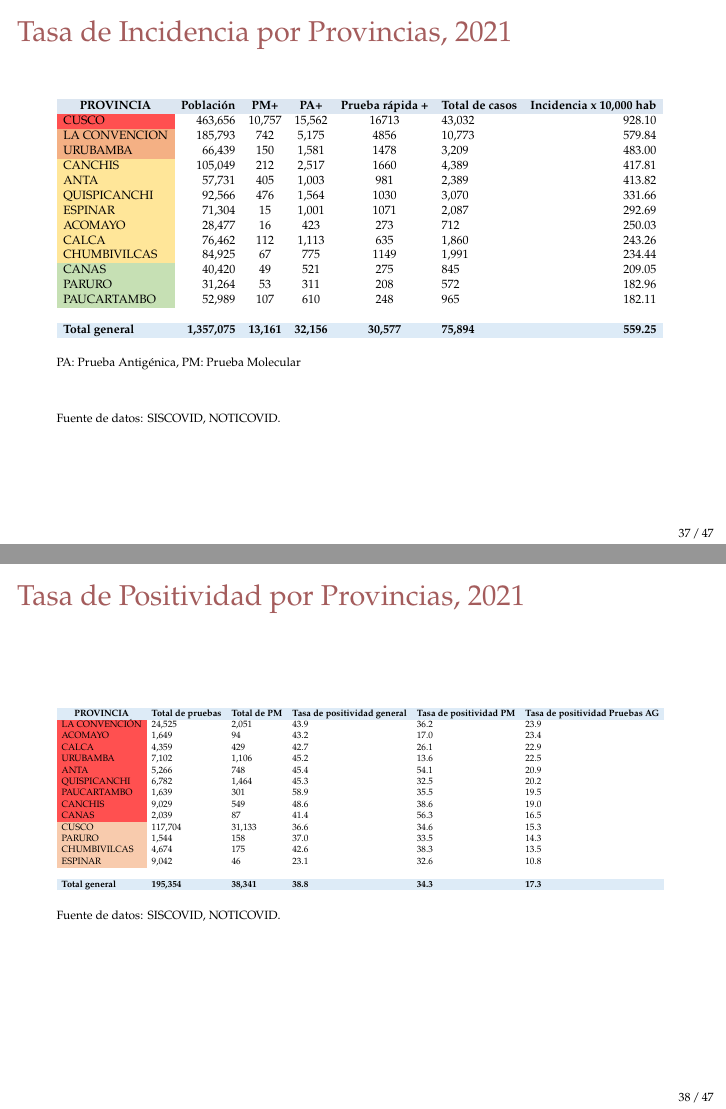
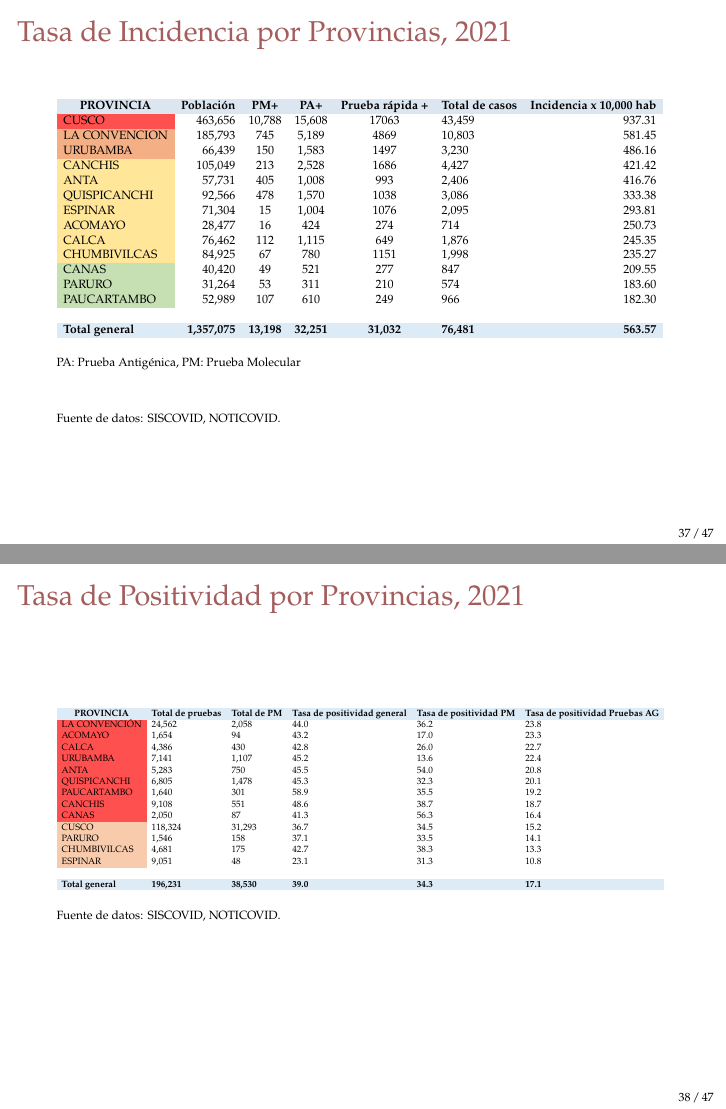
Before and after one commit to Joelo21/DIRESA_covid_cusco, LaTeX slides (sala_covid/sala_covid.tex, which reads tablas/tabla_incidencia_provincia.tex, tablas/tabla_positividad_provincia.tex): pages 37 and 38 of 99, joined at a grey line. Compiled offline with pdfLaTeX.

Commit message:
actualizado 15.11.21

```diff
--- a/tablas/tabla_incidencia_provincia.tex
+++ b/tablas/tabla_incidencia_provincia.tex
@@ -1,20 +1,20 @@
 \begin{tabular}{lrccclr}
 	\rowcolor[HTML]{DCE6F1}
 	\multicolumn{1}{c}{\cellcolor[HTML]{DCE6F1}\textbf{PROVINCIA}} & \multicolumn{1}{c}{\cellcolor[HTML]{DCE6F1}\textbf{Población}} & \textbf{PM+}                                                & \textbf{PA+}         & \textbf{Prueba rápida +} & \multicolumn{1}{c}{\cellcolor[HTML]{DCE6F1}\textbf{Total de casos}} & \multicolumn{1}{c}{\cellcolor[HTML]{DCE6F1}\textbf{Incidencia x 10,000 hab}} \\
-	\cellcolor[HTML]{FF5050}CUSCO                                  & 463,656                                                        & 10,757                                                      & 15,562               & 16713                    & 43,032                                                              & 928.10                                                                       \\
-	\cellcolor[HTML]{F4B084}LA   CONVENCION                        & 185,793                                                        & 742                                                         & 5,175                & 4856                     & 10,773                                                              & 579.84                                                                       \\
-	\cellcolor[HTML]{F4B084}URUBAMBA                               & 66,439                                                         & 150                                                         & 1,581                & 1478                     & 3,209                                                               & 483.00                                                                       \\
-	\cellcolor[HTML]{FFE699}CANCHIS                                & 105,049                                                        & 212                                                         & 2,517                & 1660                     & 4,389                                                               & 417.81                                                                       \\
-	\cellcolor[HTML]{FFE699}ANTA                                   & 57,731                                                         & 405                                                         & 1,003                & 981                      & 2,389                                                               & 413.82                                                                       \\
-	\cellcolor[HTML]{FFE699}QUISPICANCHI                           & 92,566                                                         & 476                                                         & 1,564                & 1030                     & 3,070                                                               & 331.66                                                                       \\
-	\cellcolor[HTML]{FFE699}ESPINAR                                & 71,304                                                         & 15                                                          & 1,001                & 1071                     & 2,087                                                               & 292.69                                                                       \\
-	\cellcolor[HTML]{FFE699}ACOMAYO                                & 28,477                                                         & 16                                                          & 423                  & 273                      & 712                                                                 & 250.03                                                                       \\
-	\cellcolor[HTML]{FFE699}CALCA                                  & 76,462                                                         & 112                                                         & 1,113                & 635                      & 1,860                                                               & 243.26                                                                       \\
-	\cellcolor[HTML]{FFE699}CHUMBIVILCAS                           & 84,925                                                         & 67                                                          & 775                  & 1149                     & 1,991                                                               & 234.44                                                                       \\
-	\cellcolor[HTML]{C6E0B4}CANAS                                  & 40,420                                                         & 49                                                          & 521                  & 275                      & 845                                                                 & 209.05                                                                       \\
-	\cellcolor[HTML]{C6E0B4}PARURO                                 & 31,264                                                         & 53                                                          & 311                  & 208                      & 572                                                                 & 182.96                                                                       \\
-	\cellcolor[HTML]{C6E0B4}PAUCARTAMBO                            & 52,989                                                         & 107                                                         & 610                  & 248                      & 965                                                                 & 182.11                                                                       \\
+	\cellcolor[HTML]{FF5050}CUSCO                                  & 463,656                                                        & 10,788                                                      & 15,608               & 17063                    & 43,459                                                              & 937.31                                                                       \\
+	\cellcolor[HTML]{F4B084}LA   CONVENCION                        & 185,793                                                        & 745                                                         & 5,189                & 4869                     & 10,803                                                              & 581.45                                                                       \\
+	\cellcolor[HTML]{F4B084}URUBAMBA                               & 66,439                                                         & 150                                                         & 1,583                & 1497                     & 3,230                                                               & 486.16                                                                       \\
+	\cellcolor[HTML]{FFE699}CANCHIS                                & 105,049                                                        & 213                                                         & 2,528                & 1686                     & 4,427                                                               & 421.42                                                                       \\
+	\cellcolor[HTML]{FFE699}ANTA                                   & 57,731                                                         & 405                                                         & 1,008                & 993                      & 2,406                                                               & 416.76                                                                       \\
+	\cellcolor[HTML]{FFE699}QUISPICANCHI                           & 92,566                                                         & 478                                                         & 1,570                & 1038                     & 3,086                                                               & 333.38                                                                       \\
+	\cellcolor[HTML]{FFE699}ESPINAR                                & 71,304                                                         & 15                                                          & 1,004                & 1076                     & 2,095                                                               & 293.81                                                                       \\
+	\cellcolor[HTML]{FFE699}ACOMAYO                                & 28,477                                                         & 16                                                          & 424                  & 274                      & 714                                                                 & 250.73                                                                       \\
+	\cellcolor[HTML]{FFE699}CALCA                                  & 76,462                                                         & 112                                                         & 1,115                & 649                      & 1,876                                                               & 245.35                                                                       \\
+	\cellcolor[HTML]{FFE699}CHUMBIVILCAS                           & 84,925                                                         & 67                                                          & 780                  & 1151                     & 1,998                                                               & 235.27                                                                       \\
+	\cellcolor[HTML]{C6E0B4}CANAS                                  & 40,420                                                         & 49                                                          & 521                  & 277                      & 847                                                                 & 209.55                                                                       \\
+	\cellcolor[HTML]{C6E0B4}PARURO                                 & 31,264                                                         & 53                                                          & 311                  & 210                      & 574                                                                 & 183.60                                                                       \\
+	\cellcolor[HTML]{C6E0B4}PAUCARTAMBO                            & 52,989                                                         & 107                                                         & 610                  & 249                      & 966                                                                 & 182.30                                                                       \\
 	& \multicolumn{1}{l}{}                                           & \multicolumn{1}{l}{}                                        & \multicolumn{1}{l}{} & \multicolumn{1}{l}{}     &                                                                     & \multicolumn{1}{l}{}                                                         \\
 	\rowcolor[HTML]{DDEBF7}
-	\textbf{Total   general}                                       & \textbf{1,357,075}                                             & \multicolumn{1}{r}{\cellcolor[HTML]{DDEBF7}\textbf{13,161}} & \textbf{32,156}      & \textbf{30,577}          & \textbf{75,894}                                                     & \textbf{559.25}
+	\textbf{Total   general}                                       & \textbf{1,357,075}                                             & \multicolumn{1}{r}{\cellcolor[HTML]{DDEBF7}\textbf{13,198}} & \textbf{32,251}      & \textbf{31,032}          & \textbf{76,481}                                                     & \textbf{563.57}
 \end{tabular}
--- a/tablas/tabla_positividad_provincia.tex
+++ b/tablas/tabla_positividad_provincia.tex
@@ -1,20 +1,20 @@
 \begin{tabular}{llllll}
 	\rowcolor[HTML]{DDEBF7}
 	\multicolumn{1}{c}{\cellcolor[HTML]{DDEBF7}\textbf{PROVINCIA}} & \multicolumn{1}{c}{\cellcolor[HTML]{DDEBF7}\textbf{Total de pruebas}} & \multicolumn{1}{c}{\cellcolor[HTML]{DDEBF7}\textbf{Total de PM}} & \multicolumn{1}{c}{\cellcolor[HTML]{DDEBF7}\textbf{Tasa de positividad general}} & \multicolumn{1}{c}{\cellcolor[HTML]{DDEBF7}\textbf{Tasa de positividad PM}} & \multicolumn{1}{c}{\cellcolor[HTML]{DDEBF7}\textbf{Tasa de positividad Pruebas AG}} \\
-	\cellcolor[HTML]{FF5050}LA CONVENCIÓN                          & 24,525                                                                & 2,051                                                            & 43.9                                                                             & 36.2                                                                        & 23.9                                                                                \\
-	\cellcolor[HTML]{FF5050}ACOMAYO                                & 1,649                                                                 & 94                                                               & 43.2                                                                             & 17.0                                                                        & 23.4                                                                                \\
-	\cellcolor[HTML]{FF5050}CALCA                                  & 4,359                                                                 & 429                                                              & 42.7                                                                             & 26.1                                                                        & 22.9                                                                                \\
-	\cellcolor[HTML]{FF5050}URUBAMBA                               & 7,102                                                                 & 1,106                                                            & 45.2                                                                             & 13.6                                                                        & 22.5                                                                                \\
-	\cellcolor[HTML]{FF5050}ANTA                                   & 5,266                                                                 & 748                                                              & 45.4                                                                             & 54.1                                                                        & 20.9                                                                                \\
-	\cellcolor[HTML]{FF5050}QUISPICANCHI                           & 6,782                                                                 & 1,464                                                            & 45.3                                                                             & 32.5                                                                        & 20.2                                                                                \\
-	\cellcolor[HTML]{FF5050}PAUCARTAMBO                            & 1,639                                                                 & 301                                                              & 58.9                                                                             & 35.5                                                                        & 19.5                                                                                \\
-	\cellcolor[HTML]{FF5050}CANCHIS                                & 9,029                                                                 & 549                                                              & 48.6                                                                             & 38.6                                                                        & 19.0                                                                                \\
-	\cellcolor[HTML]{FF5050}CANAS                                  & 2,039                                                                 & 87                                                               & 41.4                                                                             & 56.3                                                                        & 16.5                                                                                \\
-	\cellcolor[HTML]{F8CBAD}CUSCO                                  & 117,704                                                               & 31,133                                                           & 36.6                                                                             & 34.6                                                                        & 15.3                                                                                \\
-	\cellcolor[HTML]{F8CBAD}PARURO                                 & 1,544                                                                 & 158                                                              & 37.0                                                                             & 33.5                                                                        & 14.3                                                                                \\
-	\cellcolor[HTML]{F8CBAD}CHUMBIVILCAS                           & 4,674                                                                 & 175                                                              & 42.6                                                                             & 38.3                                                                        & 13.5                                                                                \\
-	\cellcolor[HTML]{F8CBAD}ESPINAR                                & 9,042                                                                 & 46                                                               & 23.1                                                                             & 32.6                                                                        & 10.8                                                                                \\
+	\cellcolor[HTML]{FF5050}LA CONVENCIÓN                          & 24,562                                                                & 2,058                                                            & 44.0                                                                             & 36.2                                                                        & 23.8                                                                                \\
+	\cellcolor[HTML]{FF5050}ACOMAYO                                & 1,654                                                                 & 94                                                               & 43.2                                                                             & 17.0                                                                        & 23.3                                                                                \\
+	\cellcolor[HTML]{FF5050}CALCA                                  & 4,386                                                                 & 430                                                              & 42.8                                                                             & 26.0                                                                        & 22.7                                                                                \\
+	\cellcolor[HTML]{FF5050}URUBAMBA                               & 7,141                                                                 & 1,107                                                            & 45.2                                                                             & 13.6                                                                        & 22.4                                                                                \\
+	\cellcolor[HTML]{FF5050}ANTA                                   & 5,283                                                                 & 750                                                              & 45.5                                                                             & 54.0                                                                        & 20.8                                                                                \\
+	\cellcolor[HTML]{FF5050}QUISPICANCHI                           & 6,805                                                                 & 1,478                                                            & 45.3                                                                             & 32.3                                                                        & 20.1                                                                                \\
+	\cellcolor[HTML]{FF5050}PAUCARTAMBO                            & 1,640                                                                 & 301                                                              & 58.9                                                                             & 35.5                                                                        & 19.2                                                                                \\
+	\cellcolor[HTML]{FF5050}CANCHIS                                & 9,108                                                                 & 551                                                              & 48.6                                                                             & 38.7                                                                        & 18.7                                                                                \\
+	\cellcolor[HTML]{FF5050}CANAS                                  & 2,050                                                                 & 87                                                               & 41.3                                                                             & 56.3                                                                        & 16.4                                                                                \\
+	\cellcolor[HTML]{F8CBAD}CUSCO                                  & 118,324                                                               & 31,293                                                           & 36.7                                                                             & 34.5                                                                        & 15.2                                                                                \\
+	\cellcolor[HTML]{F8CBAD}PARURO                                 & 1,546                                                                 & 158                                                              & 37.1                                                                             & 33.5                                                                        & 14.1                                                                                \\
+	\cellcolor[HTML]{F8CBAD}CHUMBIVILCAS                           & 4,681                                                                 & 175                                                              & 42.7                                                                             & 38.3                                                                        & 13.3                                                                                \\
+	\cellcolor[HTML]{F8CBAD}ESPINAR                                & 9,051                                                                 & 48                                                               & 23.1                                                                             & 31.3                                                                        & 10.8                                                                                \\
 	&                                                                       &                                                                  &                                                                                  &                                                                             &                                                                                     \\
 	\rowcolor[HTML]{DDEBF7}
-	\textbf{Total   general}                                       & \textbf{195,354}                                                      & \textbf{38,341}                                                  & \textbf{38.8}                                                                    & \textbf{34.3}                                                               & \textbf{17.3}
+	\textbf{Total   general}                                       & \textbf{196,231}                                                      & \textbf{38,530}                                                  & \textbf{39.0}                                                                    & \textbf{34.3}                                                               & \textbf{17.1}
 \end{tabular}
```
Also changed, not shown: 2 other files.
